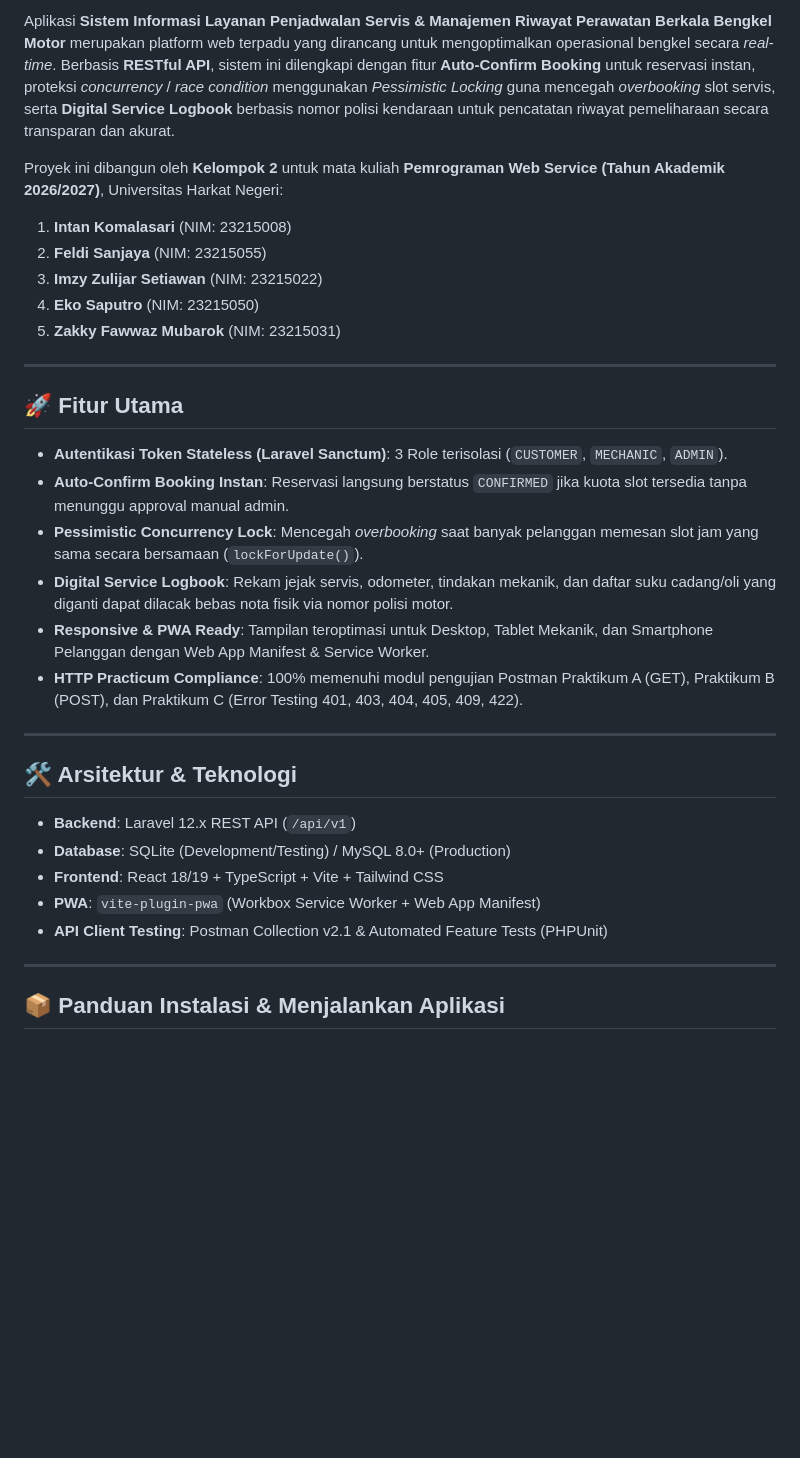
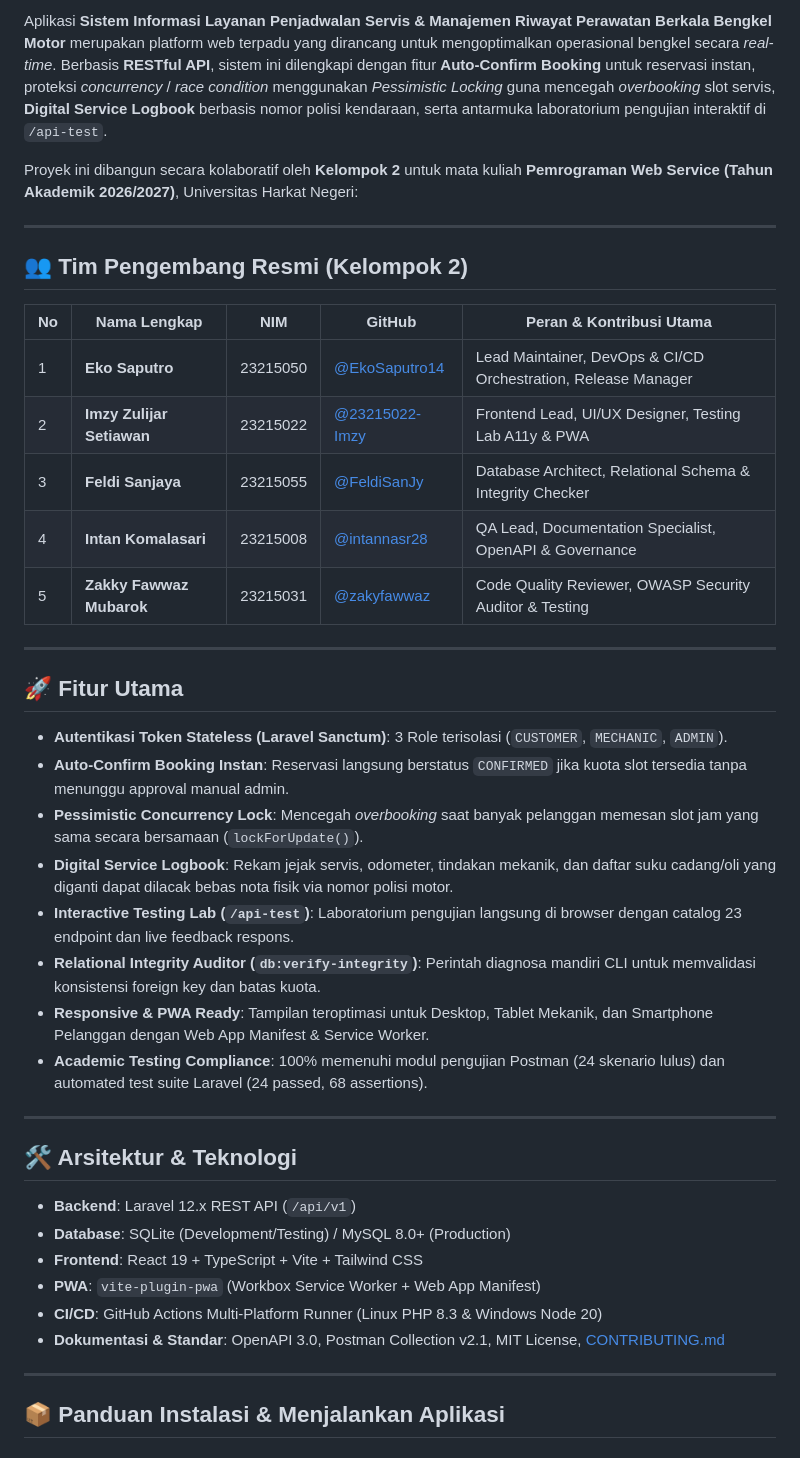
Before and after one commit to EkoSaputro14/bengkel-motor, a Markdown page: README.md, the part around one of its changes. GitHub-like rendering; blank space fills up the shorter version.

```diff
--- a/README.md
+++ b/README.md
@@ -8,12 +9,19 @@
 
-Aplikasi **Sistem Informasi Layanan Penjadwalan Servis & Manajemen Riwayat Perawatan Berkala Bengkel Motor** merupakan platform web terpadu yang dirancang untuk mengoptimalkan operasional bengkel secara *real-time*. Berbasis **RESTful API**, sistem ini dilengkapi dengan fitur **Auto-Confirm Booking** untuk reservasi instan, proteksi *concurrency* / *race condition* menggunakan *Pessimistic Locking* guna mencegah *overbooking* slot servis, serta **Digital Service Logbook** berbasis nomor polisi kendaraan untuk pencatatan riwayat pemeliharaan secara transparan dan akurat.
+Aplikasi **Sistem Informasi Layanan Penjadwalan Servis & Manajemen Riwayat Perawatan Berkala Bengkel Motor** merupakan platform web terpadu yang dirancang untuk mengoptimalkan operasional bengkel secara *real-time*. Berbasis **RESTful API**, sistem ini dilengkapi dengan fitur **Auto-Confirm Booking** untuk reservasi instan, proteksi *concurrency* / *race condition* menggunakan *Pessimistic Locking* guna mencegah *overbooking* slot servis, **Digital Service Logbook** berbasis nomor polisi kendaraan, serta antarmuka laboratorium pengujian interaktif di `/api-test`.
 
-Proyek ini dibangun oleh **Kelompok 2** untuk mata kuliah **Pemrograman Web Service (Tahun Akademik 2026/2027)**, Universitas Harkat Negeri:
-1. **Intan Komalasari** (NIM: 23215008)
-2. **Feldi Sanjaya** (NIM: 23215055)
-3. **Imzy Zulijar Setiawan** (NIM: 23215022)
-4. **Eko Saputro** (NIM: 23215050)
-5. **Zakky Fawwaz Mubarok** (NIM: 23215031)
+Proyek ini dibangun secara kolaboratif oleh **Kelompok 2** untuk mata kuliah **Pemrograman Web Service (Tahun Akademik 2026/2027)**, Universitas Harkat Negeri:
+
+---
+
+## 👥 Tim Pengembang Resmi (Kelompok 2)
+
+| No | Nama Lengkap | NIM | GitHub | Peran & Kontribusi Utama |
+|---|---|---|---|---|
+| 1 | **Eko Saputro** | 23215050 | [@EkoSaputro14](https://github.com/EkoSaputro14) | Lead Maintainer, DevOps & CI/CD Orchestration, Release Manager |
+| 2 | **Imzy Zulijar Setiawan** | 23215022 | [@23215022-Imzy](https://github.com/23215022-Imzy) | Frontend Lead, UI/UX Designer, Testing Lab A11y & PWA |
+| 3 | **Feldi Sanjaya** | 23215055 | [@FeldiSanJy](https://github.com/FeldiSanJy) | Database Architect, Relational Schema & Integrity Checker |
+| 4 | **Intan Komalasari** | 23215008 | [@intannasr28](https://github.com/intannasr28) | QA Lead, Documentation Specialist, OpenAPI & Governance |
+| 5 | **Zakky Fawwaz Mubarok** | 23215031 | [@zakyfawwaz](https://github.com/zakyfawwaz) | Code Quality Reviewer, OWASP Security Auditor & Testing |
 
 ---
 
@@ -23,8 +31,10 @@ Proyek ini dibangun oleh **Kelompok 2** untuk mata kuliah **Pemrograman Web Serv
 - **Auto-Confirm Booking Instan**: Reservasi langsung berstatus `CONFIRMED` jika kuota slot tersedia tanpa menunggu approval manual admin.
 - **Pessimistic Concurrency Lock**: Mencegah *overbooking* saat banyak pelanggan memesan slot jam yang sama secara bersamaan (`lockForUpdate()`).
 - **Digital Service Logbook**: Rekam jejak servis, odometer, tindakan mekanik, dan daftar suku cadang/oli yang diganti dapat dilacak bebas nota fisik via nomor polisi motor.
+- **Interactive Testing Lab (`/api-test`)**: Laboratorium pengujian langsung di browser dengan catalog 23 endpoint dan live feedback respons.
+- **Relational Integrity Auditor (`db:verify-integrity`)**: Perintah diagnosa mandiri CLI untuk memvalidasi konsistensi foreign key dan batas kuota.
 - **Responsive & PWA Ready**: Tampilan teroptimasi untuk Desktop, Tablet Mekanik, dan Smartphone Pelanggan dengan Web App Manifest & Service Worker.
-- **HTTP Practicum Compliance**: 100% memenuhi modul pengujian Postman Praktikum A (GET), Praktikum B (POST), dan Praktikum C (Error Testing 401, 403, 404, 405, 409, 422).
+- **Academic Testing Compliance**: 100% memenuhi modul pengujian Postman (24 skenario lulus) dan automated test suite Laravel (24 passed, 68 assertions).
 
 ---
 
@@ -32,9 +42,10 @@ Proyek ini dibangun oleh **Kelompok 2** untuk mata kuliah **Pemrograman Web Serv
 
 - **Backend**: Laravel 12.x REST API (`/api/v1`)
 - **Database**: SQLite (Development/Testing) / MySQL 8.0+ (Production)
-- **Frontend**: React 18/19 + TypeScript + Vite + Tailwind CSS
+- **Frontend**: React 19 + TypeScript + Vite + Tailwind CSS
 - **PWA**: `vite-plugin-pwa` (Workbox Service Worker + Web App Manifest)
-- **API Client Testing**: Postman Collection v2.1 & Automated Feature Tests (PHPUnit)
+- **CI/CD**: GitHub Actions Multi-Platform Runner (Linux PHP 8.3 & Windows Node 20)
+- **Dokumentasi & Standar**: OpenAPI 3.0, Postman Collection v2.1, MIT License, [CONTRIBUTING.md](CONTRIBUTING.md)
 
 ---
 
```
Also changed, not shown: other parts of README.md (+27 -27 lines), RELEASE_NOTES_v1.2.0.md (added, +85 -0 lines).
